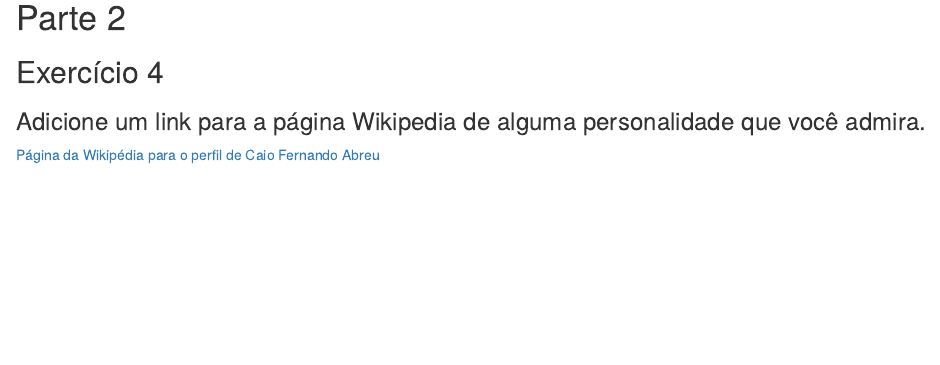
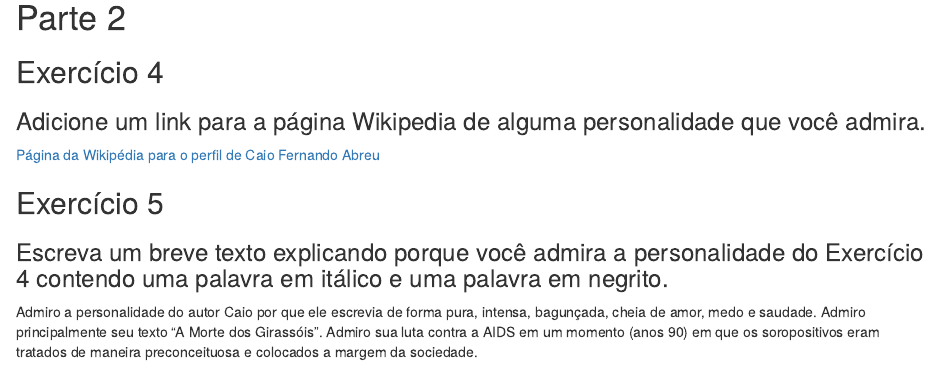
Before and after one commit to pedrofernandss/statistical_computing, an R Markdown document (labs/lab_01.Rmd): the page in a window 1100 px wide, from 1420 px down. Rendered offline with R 4.5, knitr and Pandoc, with nearby package versions.

Commit message:
question 5

````diff
--- a/labs/lab_01.Rmd
+++ b/labs/lab_01.Rmd
@@ -1,18 +1,20 @@
 ---
-Título: "Laboratório 1"
-Nome: "Pedro Fernandes de Oliveira"
-Matrícula: "231006177"
-Data: "11/04/2025"
+Título: Laboratório 1
+Nome: Pedro Fernandes de Oliveira
+Matrícula: '231006177'
+Data: 11/04/2025
 ---
 
 # Parte 1
 
 ## Exercício 01
+
 ### Escreva uma equação matemática via LaTeX.
 
 $$ x = \frac{-b \pm \sqrt{b^2 - 4ac}}{2a} $$
 
 ## Exercício 02
+
 ### Defina um vetor x contendo uma sequência de 101 números. Em seguida, defina outro vetor y como função de x a partir da equação que você escolheu para o Exercício 1.
 
 ```{r}
@@ -41,6 +44,12 @@ grid()
 # Parte 2
 
 ## Exercício 4
+
 ### Adicione um link para a página Wikipedia de alguma personalidade que você admira.
 
 [Página da Wikipédia para o perfil de Caio Fernando Abreu](https://pt.wikipedia.org/wiki/Caio_Fernando_Abreu)
+
+## Exercício 5
+### Escreva um breve texto explicando porque você admira a personalidade do Exercício 4 contendo uma palavra em itálico e uma palavra em negrito.
+
+Admiro a personalidade do autor Caio por que ele escrevia de forma pura, intensa, bagunçada, cheia de amor, medo e saudade. Admiro principalmente seu texto "A Morte dos Girassóis". Admiro sua luta contra a AIDS em um momento (anos 90) em que os soropositivos eram tratados de maneira preconceituosa e colocados a margem da sociedade.
````
Also changed, not shown: labs/lab_01.Rmd (1 more changed lines).
